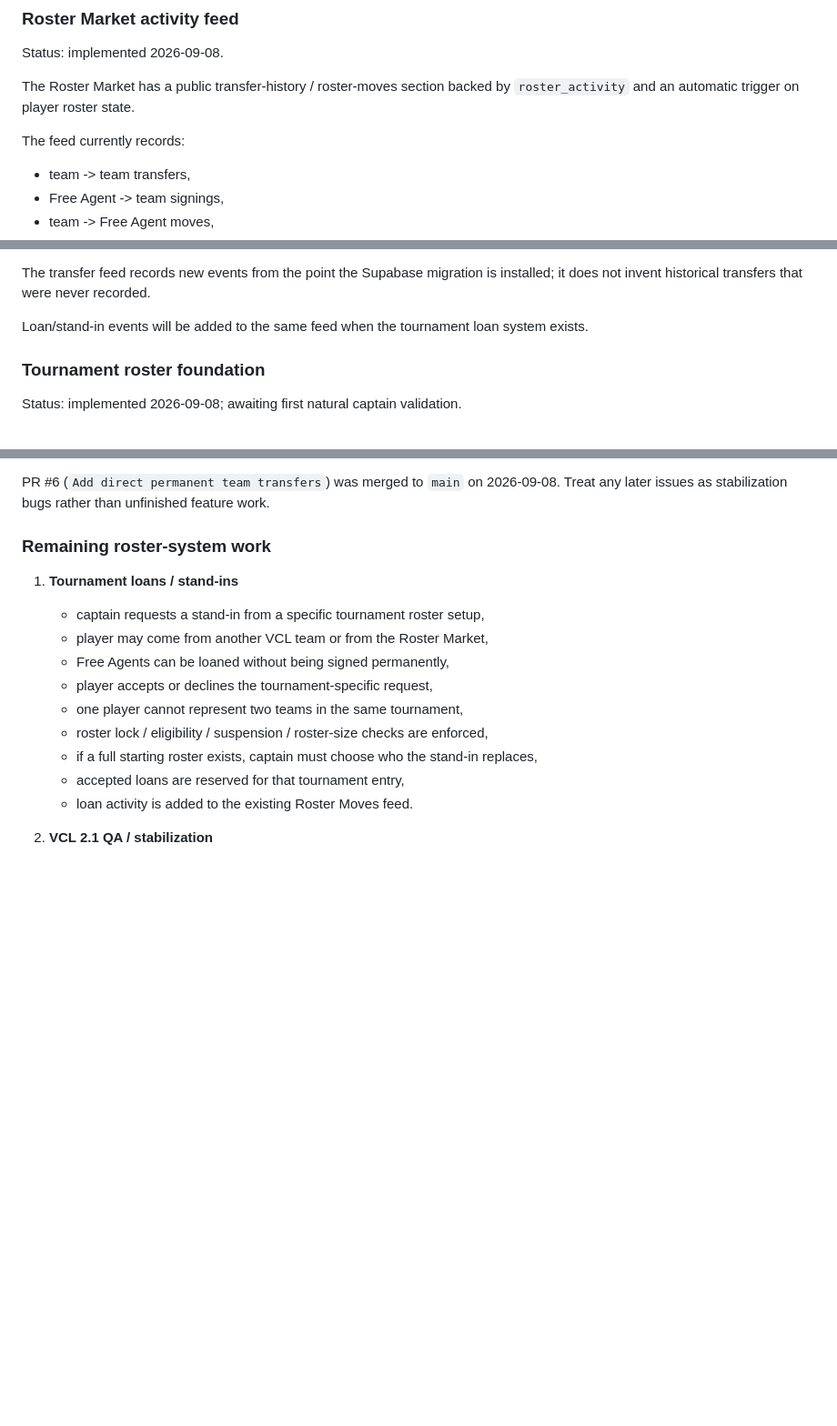
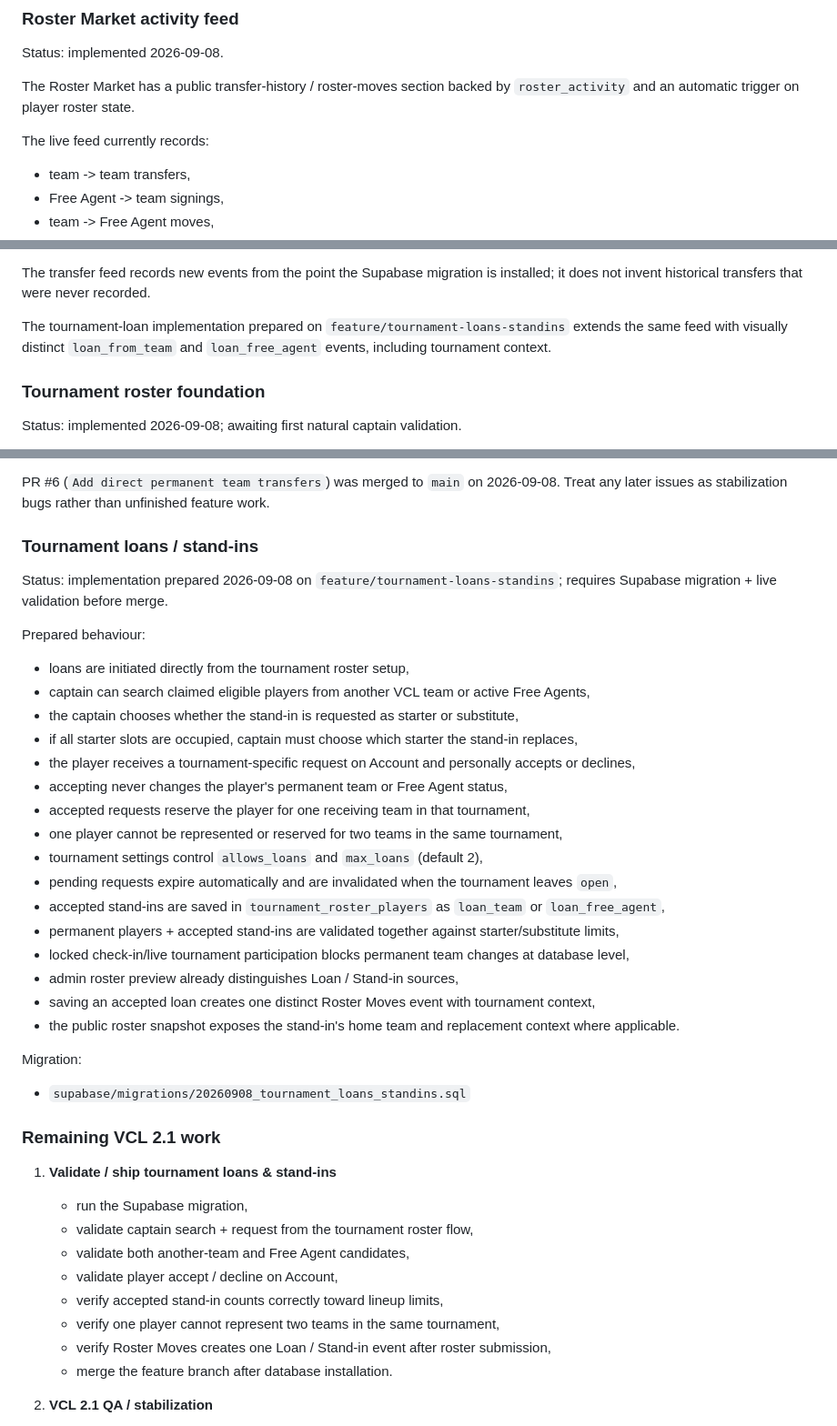
Before and after one commit to AmodioR/VCL, a Markdown page: docs/VCL_ROADMAP.md, 3 parts joined by grey strips. Shown at 91% size. GitHub-like rendering; blank space fills up the shorter version.

Commit message:
Document tournament loans implementation

```diff
--- a/docs/VCL_ROADMAP.md
+++ b/docs/VCL_ROADMAP.md
@@ -58,7 +58,7 @@ Status: implemented 2026-09-08.
 
 The Roster Market has a public transfer-history / roster-moves section backed by `roster_activity` and an automatic trigger on player roster state.
 
-The feed currently records:
+The live feed currently records:
 
 - team -> team transfers,
 - Free Agent -> team signings,
@@ -74,7 +74,7 @@ Important direct-transfer implementation rule:
 
 The transfer feed records new events from the point the Supabase migration is installed; it does not invent historical transfers that were never recorded.
 
-Loan/stand-in events will be added to the same feed when the tournament loan system exists.
+The tournament-loan implementation prepared on `feature/tournament-loans-standins` extends the same feed with visually distinct `loan_from_team` and `loan_free_agent` events, including tournament context.
 
 ### Tournament roster foundation
 
@@ -117,18 +117,44 @@ Current behaviour:
 
 PR #6 (`Add direct permanent team transfers`) was merged to `main` on 2026-09-08. Treat any later issues as stabilization bugs rather than unfinished feature work.
 
-### Remaining roster-system work
+### Tournament loans / stand-ins
 
-1. **Tournament loans / stand-ins**
-   - captain requests a stand-in from a specific tournament roster setup,
-   - player may come from another VCL team or from the Roster Market,
-   - Free Agents can be loaned without being signed permanently,
-   - player accepts or declines the tournament-specific request,
-   - one player cannot represent two teams in the same tournament,
-   - roster lock / eligibility / suspension / roster-size checks are enforced,
-   - if a full starting roster exists, captain must choose who the stand-in replaces,
-   - accepted loans are reserved for that tournament entry,
-   - loan activity is added to the existing Roster Moves feed.
+Status: implementation prepared 2026-09-08 on `feature/tournament-loans-standins`; requires Supabase migration + live validation before merge.
+
+Prepared behaviour:
+
+- loans are initiated directly from the tournament roster setup,
+- captain can search claimed eligible players from another VCL team or active Free Agents,
+- the captain chooses whether the stand-in is requested as starter or substitute,
+- if all starter slots are occupied, captain must choose which starter the stand-in replaces,
+- the player receives a tournament-specific request on Account and personally accepts or declines,
+- accepting never changes the player's permanent team or Free Agent status,
+- accepted requests reserve the player for one receiving team in that tournament,
+- one player cannot be represented or reserved for two teams in the same tournament,
+- tournament settings control `allows_loans` and `max_loans` (default 2),
+- pending requests expire automatically and are invalidated when the tournament leaves `open`,
+- accepted stand-ins are saved in `tournament_roster_players` as `loan_team` or `loan_free_agent`,
+- permanent players + accepted stand-ins are validated together against starter/substitute limits,
+- locked check-in/live tournament participation blocks permanent team changes at database level,
+- admin roster preview already distinguishes Loan / Stand-in sources,
+- saving an accepted loan creates one distinct Roster Moves event with tournament context,
+- the public roster snapshot exposes the stand-in's home team and replacement context where applicable.
+
+Migration:
+
+- `supabase/migrations/20260908_tournament_loans_standins.sql`
+
+### Remaining VCL 2.1 work
+
+1. **Validate / ship tournament loans & stand-ins**
+   - run the Supabase migration,
+   - validate captain search + request from the tournament roster flow,
+   - validate both another-team and Free Agent candidates,
+   - validate player accept / decline on Account,
+   - verify accepted stand-in counts correctly toward lineup limits,
+   - verify one player cannot represent two teams in the same tournament,
+   - verify Roster Moves creates one Loan / Stand-in event after roster submission,
+   - merge the feature branch after database installation.
 
 2. **VCL 2.1 QA / stabilization**
    - run the complete user journey on desktop and mobile,
```
Also changed, not shown: other parts of docs/VCL_ROADMAP.md (+1 -1 lines).
